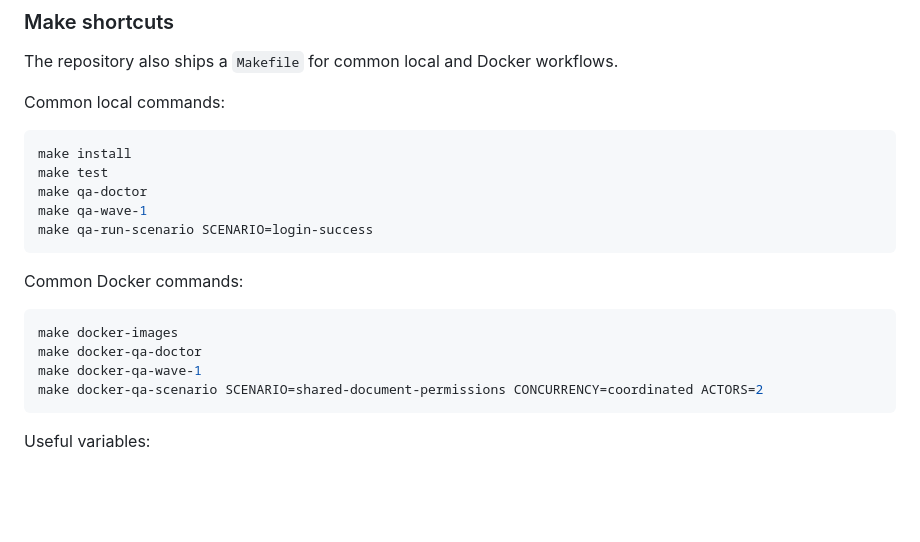
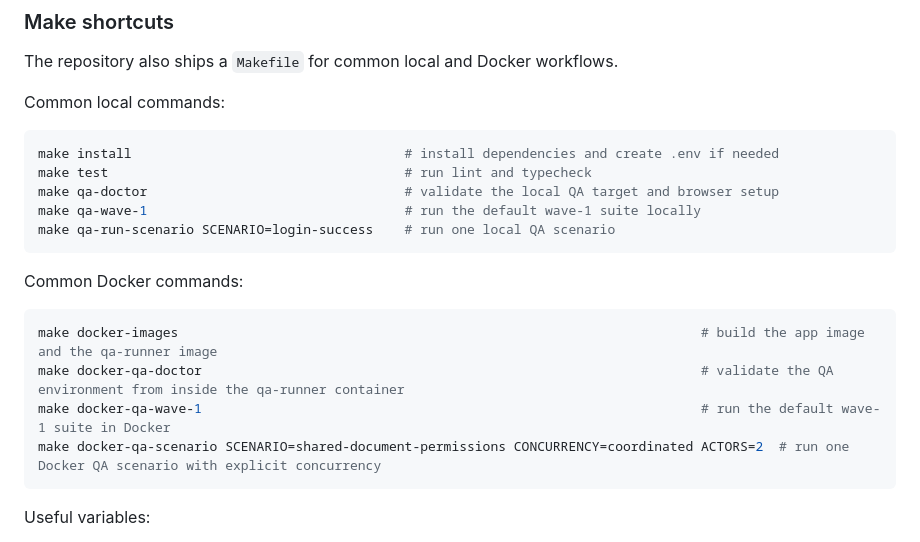
Before and after one commit to Univers42/monkey-bot, a Markdown page: README.md, the part around the change. Drawn GitHub-style; blank space fills up the shorter version.

Commit message:
feat(make): Added some specifications

````diff
--- a/README.md
+++ b/README.md
@@ -32,20 +32,20 @@ The repository also ships a `Makefile` for common local and Docker workflows.
 Common local commands:
 
 ```bash
-make install
-make test
-make qa-doctor
-make qa-wave-1
-make qa-run-scenario SCENARIO=login-success
+make install                                   # install dependencies and create .env if needed
+make test                                      # run lint and typecheck
+make qa-doctor                                 # validate the local QA target and browser setup
+make qa-wave-1                                 # run the default wave-1 suite locally
+make qa-run-scenario SCENARIO=login-success    # run one local QA scenario
 ```
 
 Common Docker commands:
 
 ```bash
-make docker-images
-make docker-qa-doctor
-make docker-qa-wave-1
-make docker-qa-scenario SCENARIO=shared-document-permissions CONCURRENCY=coordinated ACTORS=2
+make docker-images                                                                   # build the app image and the qa-runner image
+make docker-qa-doctor                                                                # validate the QA environment from inside the qa-runner container
+make docker-qa-wave-1                                                                # run the default wave-1 suite in Docker
+make docker-qa-scenario SCENARIO=shared-document-permissions CONCURRENCY=coordinated ACTORS=2  # run one Docker QA scenario with explicit concurrency
 ```
 
 Useful variables:
````
